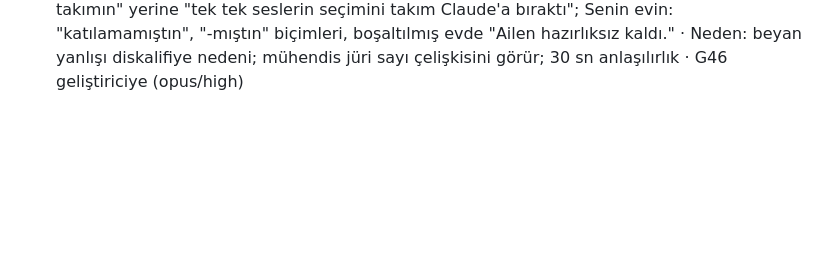
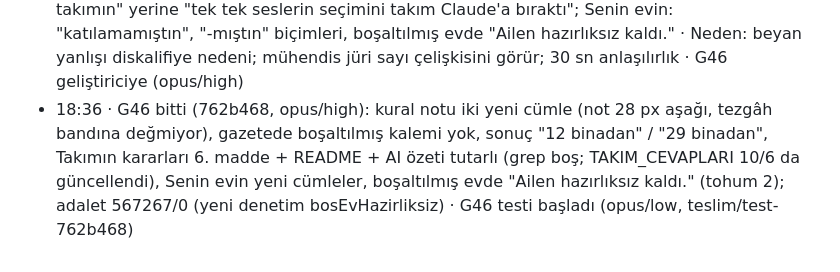
Before and after one commit to tombikdoner10/civil-game-jam, a Markdown page: JOURNAL.md, the part around the change. Drawn GitHub-style; blank space fills up the shorter version.

Commit message:
G46 bitti; testi başladı
Co-Authored-By: Claude Opus 5.5 <noreply@anthropic.com>

```diff
--- a/JOURNAL.md
+++ b/JOURNAL.md
@@ -203,3 +203,4 @@ Proje hafızası: lider her döngü adımında bir satır ekler. `scripts/durum.
 - 18:07 · G31d canlıda (798cf93; JS paketinde hash ve canlı smoke doğrulandı; son-saglam taşındı) · Eleştirmen 8 başladı (opus/high, teslim/test-4c71006)
 - 18:19 · Eleştirmen 8 (opus/high, 4c71006, 5 koşu hatasız): ~85/100 (oyn. 21, tema 23, yarat. 15, görsel 12, teknik 14; E7 ~83–84) · 30 sn EVET (ilk damga 10–20 sn, jüri yolu 2:00–2:40); tema EVET (zarf zinciri her jüride: ÇATLADI·ZARF → ÇÖKTÜ → gazete "zarf bulundu" → Senin evin) · Bulgular: kural notu GÜVENLİ durumunu söylemiyor; "Bunlardan boşaltılmış" çökenlerden sayılıyor gibi okunuyor (çelişki); BEYAN TUTARSIZLIĞI: Takımın kararları 6. madde "metinlerin seçimi takımın" ama AI beyanı "son seçimi lider oturumuna bıraktı", "son ses seçimi takımın" ama T6 açık; Senin evin: kusursuz jüriye "katılmamıştın", boşaltılmış evde "gece sokağa hazırlıksız çıktı", zaman uyumu · Deprem kadrajı boş (risk orta, yapılmayacak)
 - 18:20 · Karar (lider; takım metin kararlarını bıraktı): kural notu "Fotoğrafta 1 kat fazlaysa…", görev satırı "Belgeleri karşılaştır, her dosyaya bir kaşe vur. Sorun yoksa GÜVENLİ."; gazeteden "Bunlardan boşaltılmış" kalkar (içi boş zaten çökenlerde), sonuç kutusu alt yazısı "N binadan"; Takımın kararları 6. madde gerçeğe uydurulur (görsel yön ve ses ortamı takımın; metinleri Claude yazdı, takım tonu belirledi, son seçimi Claude'a bıraktı); AI özetinde "son ses seçimi takımın" yerine "tek tek seslerin seçimini takım Claude'a bıraktı"; Senin evin: "katılamamıştın", "-mıştın" biçimleri, boşaltılmış evde "Ailen hazırlıksız kaldı." · Neden: beyan yanlışı diskalifiye nedeni; mühendis jüri sayı çelişkisini görür; 30 sn anlaşılırlık · G46 geliştiriciye (opus/high)
+- 18:36 · G46 bitti (762b468, opus/high): kural notu iki yeni cümle (not 28 px aşağı, tezgâh bandına değmiyor), gazetede boşaltılmış kalemi yok, sonuç "12 binadan" / "29 binadan", Takımın kararları 6. madde + README + AI özeti tutarlı (grep boş; TAKIM_CEVAPLARI 10/6 da güncellendi), Senin evin yeni cümleler, boşaltılmış evde "Ailen hazırlıksız kaldı." (tohum 2); adalet 567267/0 (yeni denetim bosEvHazirliksiz) · G46 testi başladı (opus/low, teslim/test-762b468)
```
Also changed, not shown: TASKS.md (+1 -1 lines).
